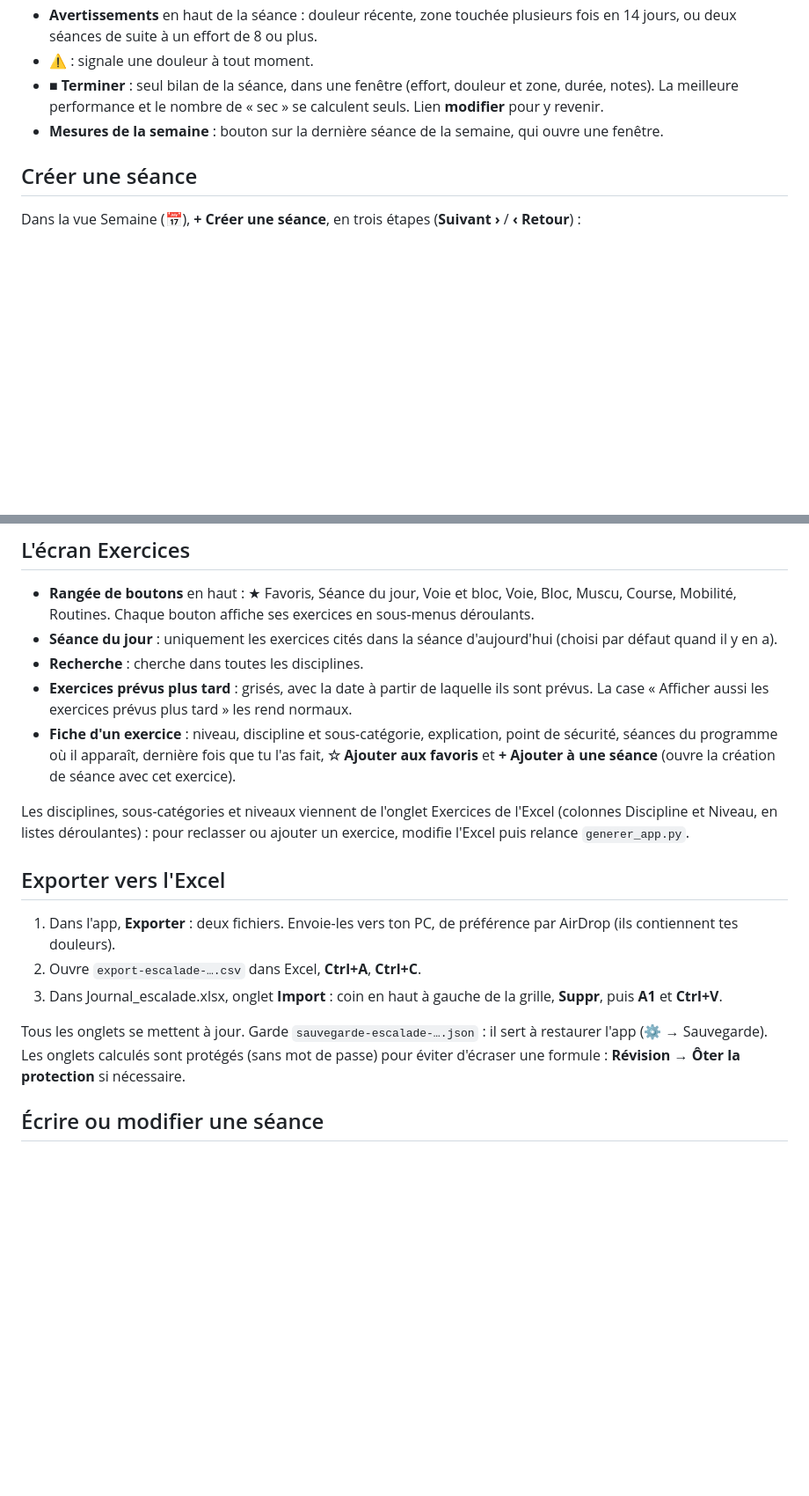
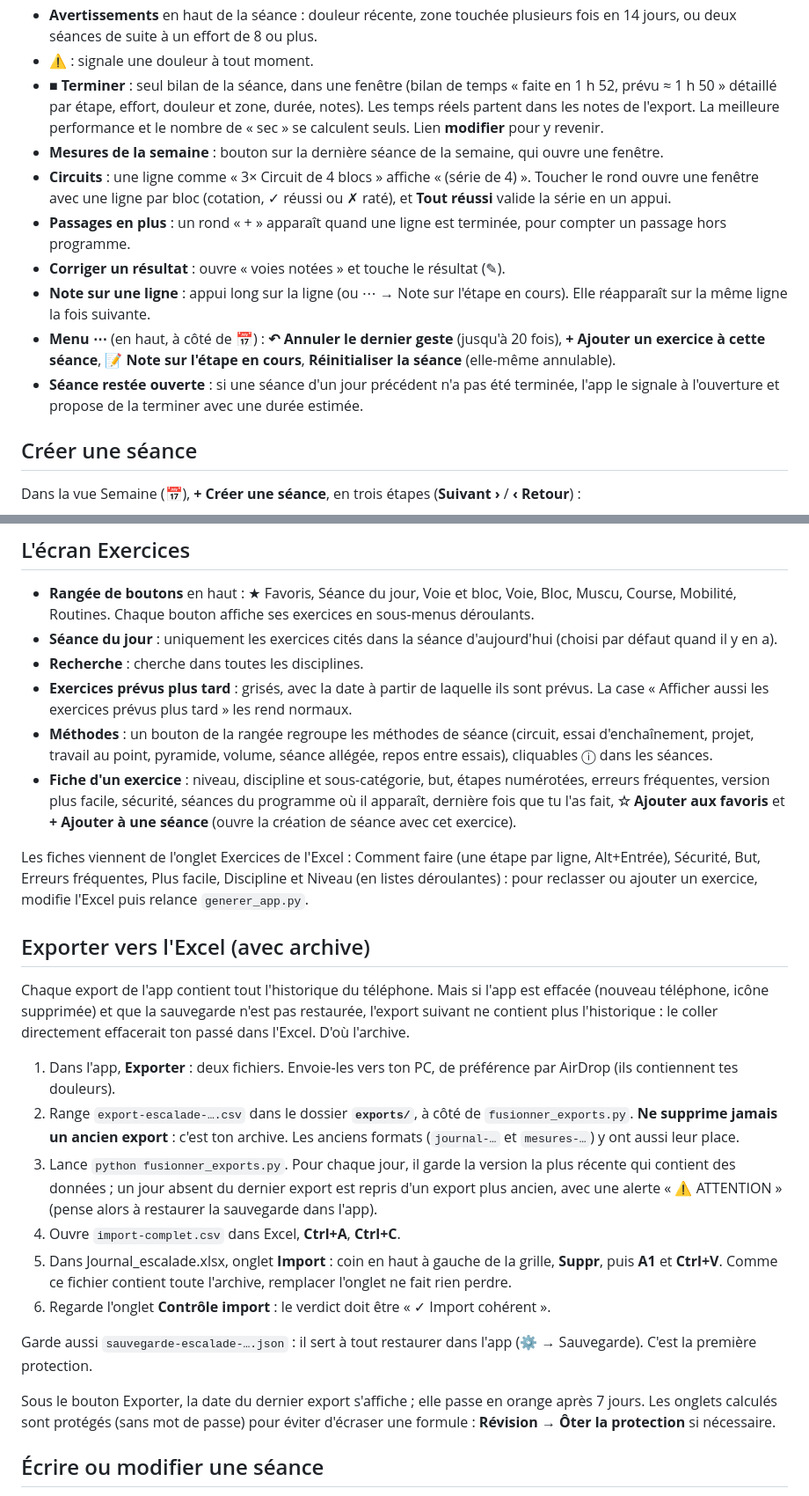
Before and after one commit to rez80/escalade, a Markdown page: README.md, 2 parts joined by grey strips. Shown at 88% size. GitHub-like rendering; blank space fills up the shorter version.

```diff
--- a/README.md
+++ b/README.md
@@ -59,8 +69,14 @@
 - **Lignes repliées** : « La dernière fois » et « voies notées » s'ouvrent au toucher.
 - **Avertissements** en haut de la séance : douleur récente, zone touchée plusieurs fois en 14 jours, ou deux séances de suite à un effort de 8 ou plus.
 - **⚠** : signale une douleur à tout moment.
-- **■ Terminer** : seul bilan de la séance, dans une fenêtre (effort, douleur et zone, durée, notes). La meilleure performance et le nombre de « sec » se calculent seuls. Lien **modifier** pour y revenir.
+- **■ Terminer** : seul bilan de la séance, dans une fenêtre (bilan de temps « faite en 1 h 52, prévu ≈ 1 h 50 » détaillé par étape, effort, douleur et zone, durée, notes). Les temps réels partent dans les notes de l'export. La meilleure performance et le nombre de « sec » se calculent seuls. Lien **modifier** pour y revenir.
 - **Mesures de la semaine** : bouton sur la dernière séance de la semaine, qui ouvre une fenêtre.
+- **Circuits** : une ligne comme « 3× Circuit de 4 blocs » affiche « (série de 4) ». Toucher le rond ouvre une fenêtre avec une ligne par bloc (cotation, ✓ réussi ou ✗ raté), et **Tout réussi** valide la série en un appui.
+- **Passages en plus** : un rond « + » apparaît quand une ligne est terminée, pour compter un passage hors programme.
+- **Corriger un résultat** : ouvre « voies notées » et touche le résultat (✎).
+- **Note sur une ligne** : appui long sur la ligne (ou ⋯ → Note sur l'étape en cours). Elle réapparaît sur la même ligne la fois suivante.
+- **Menu ⋯** (en haut, à côté de 📅) : **↶ Annuler le dernier geste** (jusqu'à 20 fois), **+ Ajouter un exercice à cette séance**, **📝 Note sur l'étape en cours**, **Réinitialiser la séance** (elle-même annulable).
+- **Séance restée ouverte** : si une séance d'un jour précédent n'a pas été terminée, l'app le signale à l'ouverture et propose de la terminer avec une durée estimée.
 
 ## Créer une séance
 
@@ -100,17 +116,25 @@ La version de l'app et la date du programme sont affichées en bas de cet écran
 - **Séance du jour** : uniquement les exercices cités dans la séance d'aujourd'hui (choisi par défaut quand il y en a).
 - **Recherche** : cherche dans toutes les disciplines.
 - **Exercices prévus plus tard** : grisés, avec la date à partir de laquelle ils sont prévus. La case « Afficher aussi les exercices prévus plus tard » les rend normaux.
-- **Fiche d'un exercice** : niveau, discipline et sous-catégorie, explication, point de sécurité, séances du programme où il apparaît, dernière fois que tu l'as fait, **☆ Ajouter aux favoris** et **+ Ajouter à une séance** (ouvre la création de séance avec cet exercice).
+- **Méthodes** : un bouton de la rangée regroupe les méthodes de séance (circuit, essai d'enchaînement, projet, travail au point, pyramide, volume, séance allégée, repos entre essais), cliquables ⓘ dans les séances.
+- **Fiche d'un exercice** : niveau, discipline et sous-catégorie, but, étapes numérotées, erreurs fréquentes, version plus facile, sécurité, séances du programme où il apparaît, dernière fois que tu l'as fait, **☆ Ajouter aux favoris** et **+ Ajouter à une séance** (ouvre la création de séance avec cet exercice).
 
-Les disciplines, sous-catégories et niveaux viennent de l'onglet Exercices de l'Excel (colonnes Discipline et Niveau, en listes déroulantes) : pour reclasser ou ajouter un exercice, modifie l'Excel puis relance `generer_app.py`.
+Les fiches viennent de l'onglet Exercices de l'Excel : Comment faire (une étape par ligne, Alt+Entrée), Sécurité, But, Erreurs fréquentes, Plus facile, Discipline et Niveau (en listes déroulantes) : pour reclasser ou ajouter un exercice, modifie l'Excel puis relance `generer_app.py`.
 
-## Exporter vers l'Excel
+## Exporter vers l'Excel (avec archive)
+
+Chaque export de l'app contient tout l'historique du téléphone. Mais si l'app est effacée (nouveau téléphone, icône supprimée) et que la sauvegarde n'est pas restaurée, l'export suivant ne contient plus l'historique : le coller directement effacerait ton passé dans l'Excel. D'où l'archive.
 
 1. Dans l'app, **Exporter** : deux fichiers. Envoie-les vers ton PC, de préférence par AirDrop (ils contiennent tes douleurs).
-2. Ouvre `export-escalade-….csv` dans Excel, **Ctrl+A**, **Ctrl+C**.
-3. Dans Journal_escalade.xlsx, onglet **Import** : coin en haut à gauche de la grille, **Suppr**, puis **A1** et **Ctrl+V**.
+2. Range `export-escalade-….csv` dans le dossier **`exports/`**, à côté de `fusionner_exports.py`. **Ne supprime jamais un ancien export** : c'est ton archive. Les anciens formats (`journal-…` et `mesures-…`) y ont aussi leur place.
+3. Lance `python fusionner_exports.py`. Pour chaque jour, il garde la version la plus récente qui contient des données ; un jour absent du dernier export est repris d'un export plus ancien, avec une alerte « ⚠ ATTENTION » (pense alors à restaurer la sauvegarde dans l'app).
+4. Ouvre `import-complet.csv` dans Excel, **Ctrl+A**, **Ctrl+C**.
+5. Dans Journal_escalade.xlsx, onglet **Import** : coin en haut à gauche de la grille, **Suppr**, puis **A1** et **Ctrl+V**. Comme ce fichier contient toute l'archive, remplacer l'onglet ne fait rien perdre.
+6. Regarde l'onglet **Contrôle import** : le verdict doit être « ✓ Import cohérent ».
 
-Tous les onglets se mettent à jour. Garde `sauvegarde-escalade-….json` : il sert à restaurer l'app (⚙ → Sauvegarde).
+Garde aussi `sauvegarde-escalade-….json` : il sert à tout restaurer dans l'app (⚙ → Sauvegarde). C'est la première protection.
+
+Sous le bouton Exporter, la date du dernier export s'affiche ; elle passe en orange après 7 jours.
 Les onglets calculés sont protégés (sans mot de passe) pour éviter d'écraser une formule : **Révision → Ôter la protection** si nécessaire.
 
 ## Écrire ou modifier une séance
```
Also changed, not shown: other parts of README.md (+22 -10 lines).
